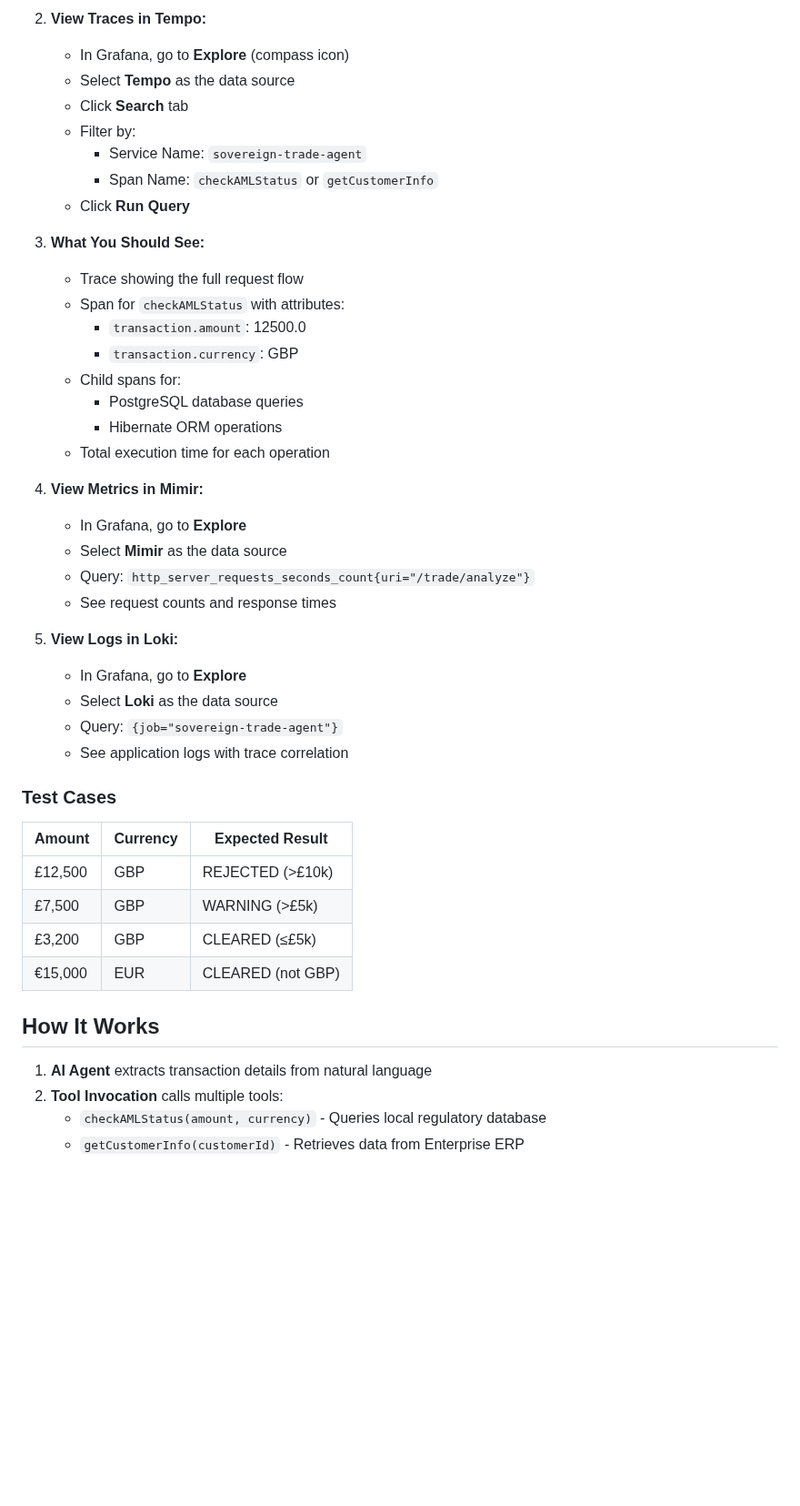
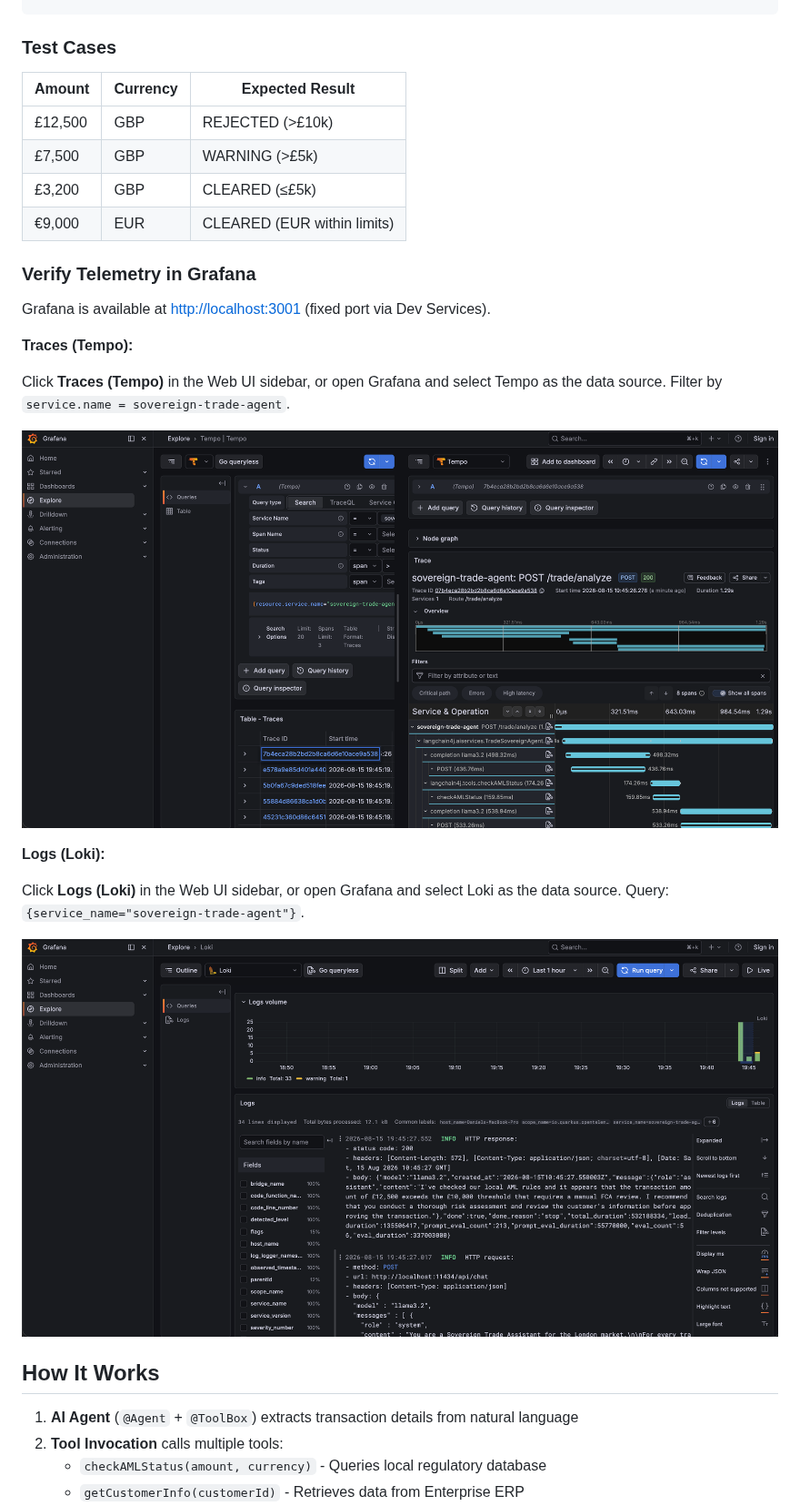
Before and after one commit to danieloh30/sovereign-trade-agent, a Markdown page: README.md, the part around one of its changes. Shown at 91% size. Rendered like a GitHub page; pictures changed too: assets/loki.png (added), assets/tempo.png (added); blank space fills up the shorter version.

```diff
--- a/README.md
+++ b/README.md
@@ -65,35 +49,3 @@ After running the test above, verify that telemetry data is being collected:
-2. **View Traces in Tempo:**
-   - In Grafana, go to **Explore** (compass icon)
-   - Select **Tempo** as the data source
-   - Click **Search** tab
-   - Filter by:
-     - Service Name: `sovereign-trade-agent`
-     - Span Name: `checkAMLStatus` or `getCustomerInfo`
-   - Click **Run Query**
-
-3. **What You Should See:**
-   - Trace showing the full request flow
-   - Span for `checkAMLStatus` with attributes:
-     - `transaction.amount`: 12500.0
-     - `transaction.currency`: GBP
-   - Child spans for:
-     - PostgreSQL database queries
-     - Hibernate ORM operations
-   - Total execution time for each operation
-
-4. **View Metrics in Mimir:**
-   - In Grafana, go to **Explore**
-   - Select **Mimir** as the data source
-   - Query: `http_server_requests_seconds_count{uri="/trade/analyze"}`
-   - See request counts and response times
-
-5. **View Logs in Loki:**
-   - In Grafana, go to **Explore**
-   - Select **Loki** as the data source
-   - Query: `{job="sovereign-trade-agent"}`
-   - See application logs with trace correlation
-
-
 ### Test Cases
 
 | Amount | Currency | Expected Result |
@@ -101,11 +53,27 @@ After running the test above, verify that telemetry data is being collected:
 | £12,500 | GBP | REJECTED (>£10k) |
 | £7,500 | GBP | WARNING (>£5k) |
 | £3,200 | GBP | CLEARED (≤£5k) |
-| €15,000 | EUR | CLEARED (not GBP) |
+| €9,000 | EUR | CLEARED (EUR within limits) |
+
+### Verify Telemetry in Grafana
+
+Grafana is available at <http://localhost:3001> (fixed port via Dev Services).
+
+**Traces (Tempo):**
+
+Click **Traces (Tempo)** in the Web UI sidebar, or open Grafana and select Tempo as the data source. Filter by `service.name = sovereign-trade-agent`.
+
+![Traces in Tempo](assets/tempo.png)
+
+**Logs (Loki):**
+
+Click **Logs (Loki)** in the Web UI sidebar, or open Grafana and select Loki as the data source. Query: `{service_name="sovereign-trade-agent"}`.
+
+![Logs in Loki](assets/loki.png)
 
 ## How It Works
 
-1. **AI Agent** extracts transaction details from natural language
+1. **AI Agent** (`@Agent` + `@ToolBox`) extracts transaction details from natural language
 2. **Tool Invocation** calls multiple tools:
    - `checkAMLStatus(amount, currency)` - Queries local regulatory database
    - `getCustomerInfo(customerId)` - Retrieves data from Enterprise ERP
```
Also changed, not shown: other parts of README.md (+24 -48 lines), assets/web_ui.png.
